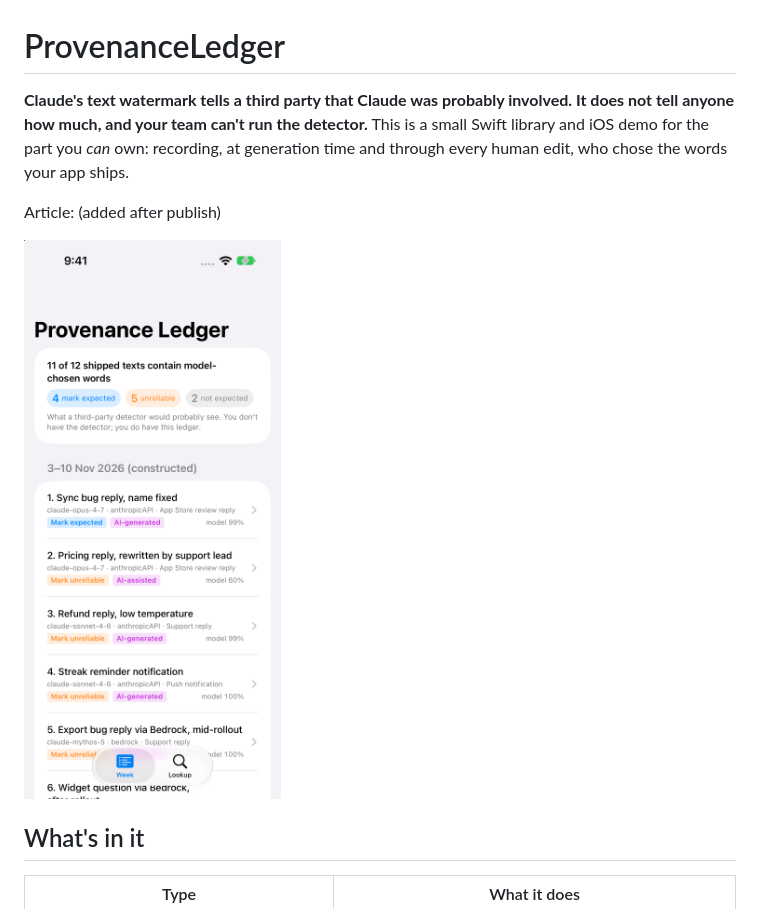
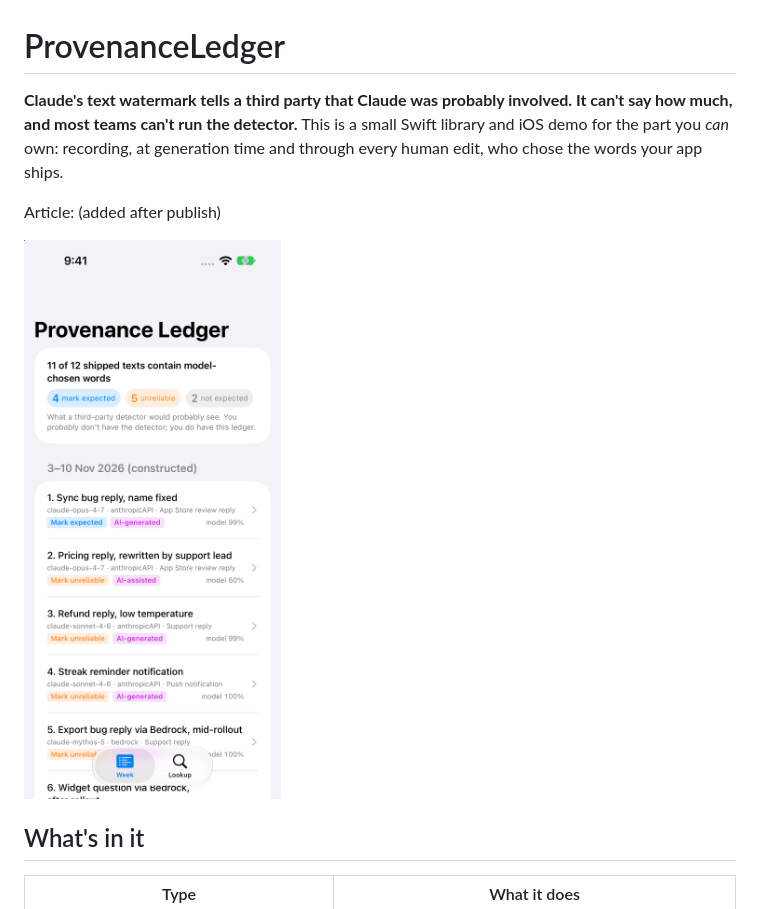
Before and after one commit to rajatslakhina/ai-text-provenance-article-demo, a Markdown page: README.md, the part around the change. GitHub-like rendering; pictures changed too: Demo/Screenshots/week-ledger.png.

Commit message:
Detector access wording; expected-mark copy

```diff
--- a/README.md
+++ b/README.md
@@ -1,6 +1,6 @@
 # ProvenanceLedger
 
-**Claude's text watermark tells a third party that Claude was probably involved. It does not tell anyone how much, and your team can't run the detector.** This is a small Swift library and iOS demo for the part you *can* own: recording, at generation time and through every human edit, who chose the words your app ships.
+**Claude's text watermark tells a third party that Claude was probably involved. It can't say how much, and most teams can't run the detector.** This is a small Swift library and iOS demo for the part you *can* own: recording, at generation time and through every human edit, who chose the words your app ships.
 
 Article: (added after publish)
 
```
Also changed, not shown: 1 other file.
